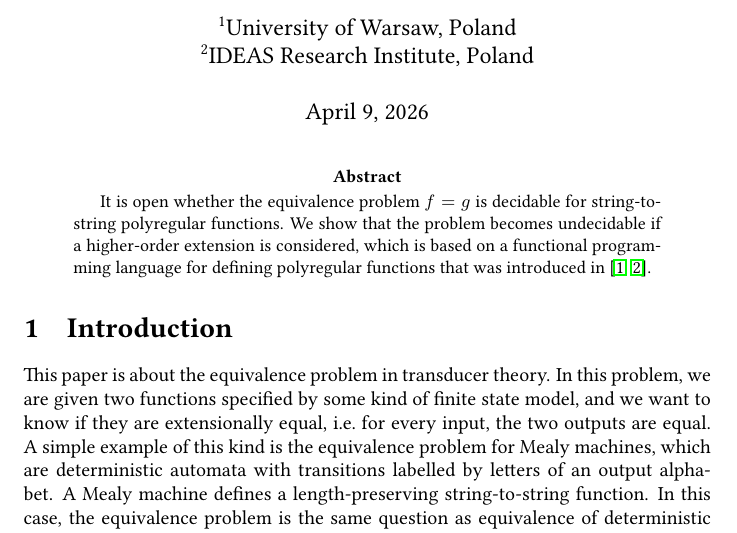
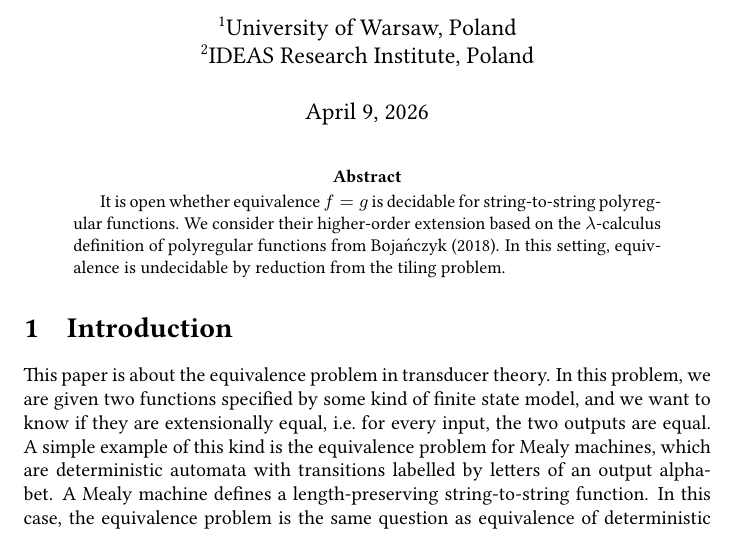
Before and after one commit to bojanczyk/higher-order-equivalence, a LaTeX paper (main.tex): part of page 1 of 7, cut so that both start at the same text. Compiled offline with pdfLaTeX.

Commit message:
Update abstract

```diff
--- a/main.tex
+++ b/main.tex
@@ -13,7 +13,7 @@
 
 \maketitle
 \begin{abstract}
-    It is open whether the equivalence problem $f=g$ is decidable for string-to-string polyregular functions. We show that the problem becomes undecidable if a higher-order extension is considered, which is based on a functional programming language for defining polyregular functions that was introduced in~\cite{bojanczykPolyregularFunctions2018,polyregular-survey}.
+  It is open whether equivalence $f = g$ is decidable for string-to-string polyregular functions. We consider their higher-order extension based on the $\lambda$-calculus definition of polyregular functions from Bojańczyk (2018). In this setting, equivalence is undecidable by reduction from the tiling problem.
 \end{abstract}
 
 \section{Introduction}
```
